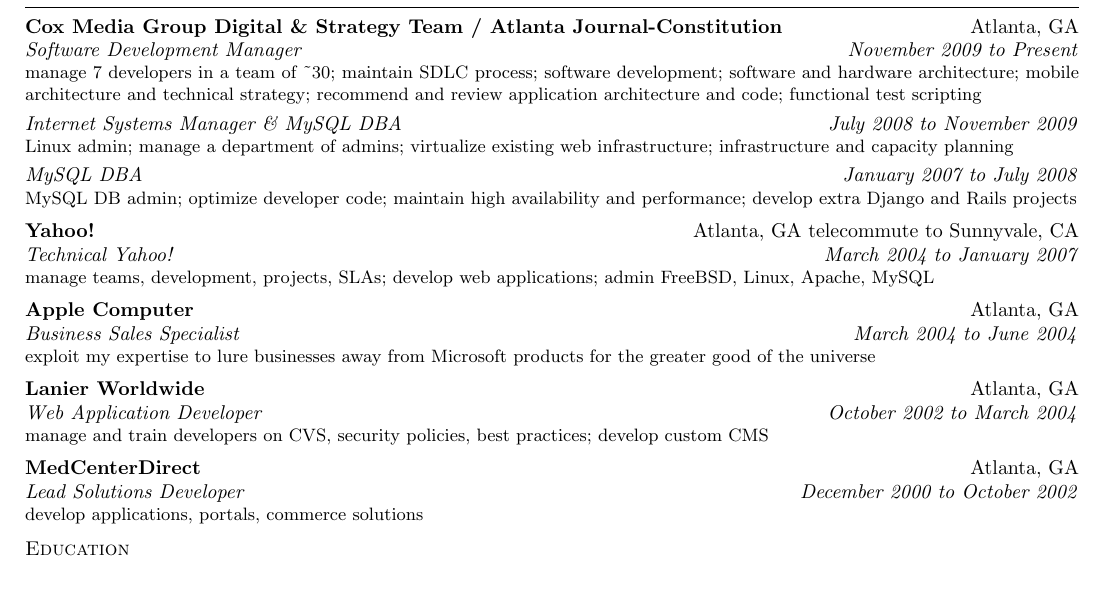
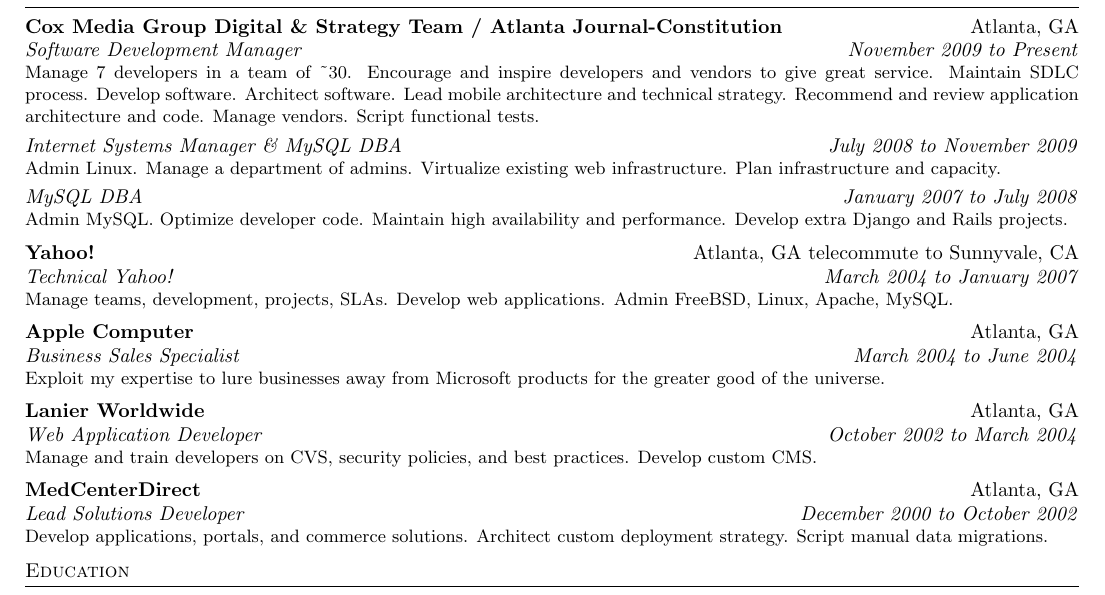
Before and after one commit to RichardBronosky/resume, a LaTeX CV (richard.paul.bronosky.resume.tex): part of the page, cut so that both start at the same text. Compiled offline with pdfLaTeX.

Commit message:
Use sentences in Job descriptions.

```diff
--- a/richard.paul.bronosky.resume.tex
+++ b/richard.paul.bronosky.resume.tex
@@ -122,33 +122,35 @@
 {Software Development Manager}
 {November 2009 to Present}
 \begin{longtext}
-manage 7 developers in a team of \~{}30;
-maintain SDLC process;
-software development;
-software and hardware architecture;
-mobile architecture and technical strategy;
-recommend and review application architecture and code;
+Manage 7 developers in a team of \~{}30.
+Encourage and inspire developers and vendors to give great service.
+Maintain SDLC process.
+Develop software.
+Architect software.
+Lead mobile architecture and technical strategy.
+Recommend and review application architecture and code.
+Manage vendors.
 %code, protocol, and process archaeology;
-functional test scripting
+Script functional tests.
 
 \end{longtext}
 \sectionsub
 {Internet Systems Manager \& MySQL DBA}
 {July 2008 to November 2009}
 \begin{longtext}
-Linux admin;
-manage a department of admins;
-virtualize existing web infrastructure;
-infrastructure and capacity planning
+Admin Linux.
+Manage a department of admins.
+Virtualize existing web infrastructure.
+Plan infrastructure and capacity.
 \end{longtext}
 \sectionsub
 {MySQL DBA}
 {January 2007 to July 2008}
 \begin{longtext}
-MySQL DB admin;
-optimize developer code;
-maintain high availability and performance;
-develop extra Django and Rails projects
+Admin MySQL.
+Optimize developer code.
+Maintain high availability and performance.
+Develop extra Django and Rails projects.
 \end{longtext}
 
 \sectionheader
@@ -156,9 +158,9 @@
 {Technical Yahoo!}
 {March 2004 to January 2007}
 \begin{longtext}
-manage teams, development, projects, SLAs;
-develop web applications;
-admin FreeBSD, Linux, Apache, MySQL
+Manage teams, development, projects, SLAs.
+Develop web applications.
+Admin FreeBSD, Linux, Apache, MySQL.
 \end{longtext}
 
 \sectionheader
@@ -174,8 +176,8 @@
 {Web Application Developer}
 {October 2002 to March 2004}
 \begin{longtext}
-manage and train developers on CVS, security policies, best practices;
-develop custom CMS
+Manage and train developers on CVS, security policies, and best practices.
+Develop custom CMS.
 \end{longtext}
 
 \sectionheader
@@ -183,7 +185,9 @@
 {Lead Solutions Developer}
 {December 2000 to October 2002}
 \begin{longtext}
-develop applications, portals, commerce solutions
+Develop applications, portals, and commerce solutions.
+Architect custom deployment strategy.
+Script manual data migrations.
 \end{longtext}
 
 \blocktitle{Education}
```
Also changed, not shown: richard.paul.bronosky.resume.tex (2 more changed lines).
